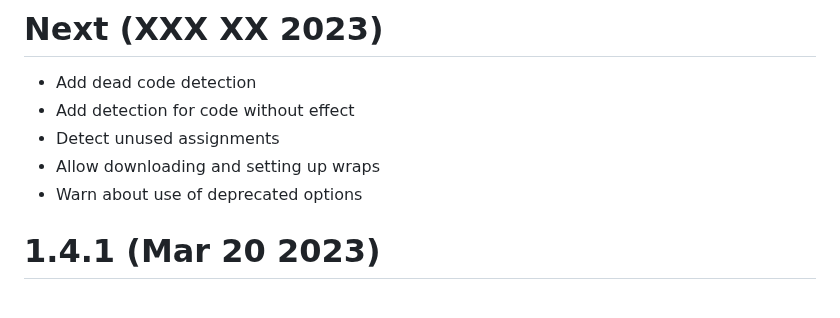
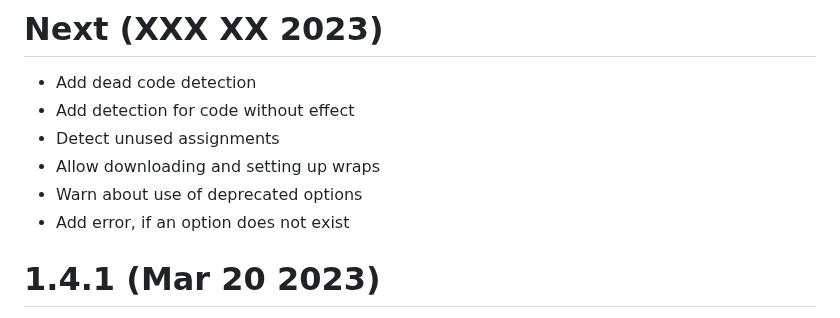
Before and after one commit to JCWasmx86/mesonlsp, a Markdown page: CHANGELOG.md, the part around the change. GitHub-like rendering.

Commit message:
Add missing item to changelog

```diff
--- a/CHANGELOG.md
+++ b/CHANGELOG.md
@@ -4,6 +4,7 @@
 - Detect unused assignments
 - Allow downloading and setting up wraps
 - Warn about use of deprecated options
+- Add error, if an option does not exist
 # 1.4.1 (Mar 20 2023)
 - Major code cleanups
 - Replaced PathKit dependency by a vendored version.
```
